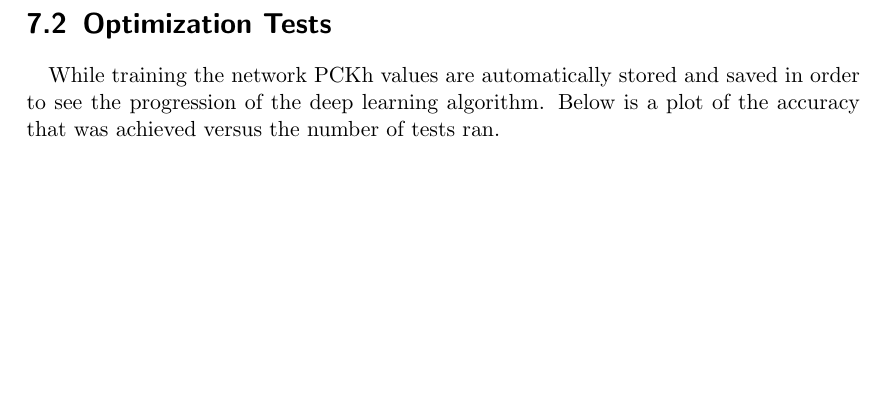
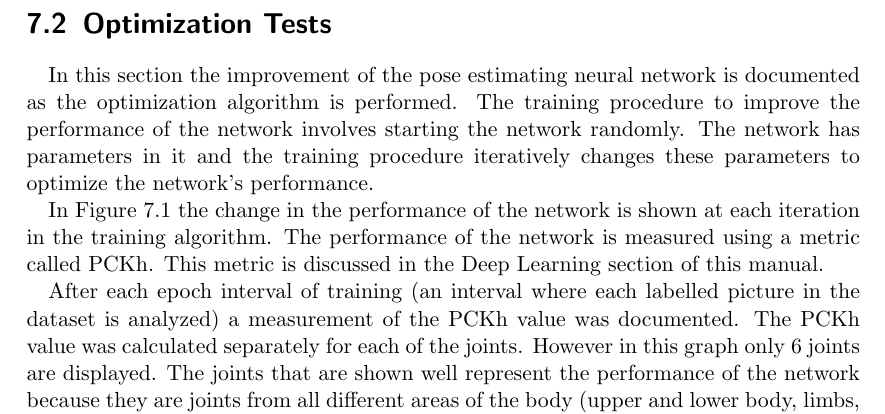
Before and after one commit to dukebw/cs-4zp6-abjud, a LaTeX document (Docs/src/TestReport.tex): part of page 33 of 36 before the commit and part of page 33 of 37 after it, cut so that both start at the same text, the shorter picture padded with empty space. The pictures show the PDF file Docs/TestReport.pdf that the author committed with the source.

Commit message:
Daves optimization section

```diff
--- a/Docs/src/TestReport.tex
+++ b/Docs/src/TestReport.tex
@@ -1145,9 +1145,16 @@ Test 3 & Pass message on console & Pass message on console & PASS \\
 \end{center}
 \end{table}
 
+
 \section{Optimization Tests}
 
-While training the network PCKh values are automatically stored and saved in order to see the progression of the deep learning algorithm. Below is a plot of the accuracy that was achieved versus the number of tests ran.
+In this section the improvement of the pose estimating neural network is documented as the optimization algorithm is performed.  The training procedure to improve the performance of the network involves starting the network randomly.  The network has parameters in it and the training procedure iteratively changes these parameters to optimize the network's performance.
+
+In Figure 7.1 the change in the performance of the network is shown at each iteration in the training algorithm.  The performance of the network is measured using a metric called PCKh.  This metric is discussed in the Deep Learning section of this manual.
+
+After each epoch interval of training (an interval where each labelled picture in the dataset is analyzed) a measurement of the PCKh value was documented.  The PCKh value was calculated separately for each of the joints.  However in this graph only $6$ joints are displayed.  The joints that are shown well represent the performance of the network because they are joints from all different areas of the body (upper and lower body, limbs, head and mid-section).  The performance of the network is shown in \ref{graph} starting from its random initialization to the $56$ epoch.
+
+The network was trained using the MPII Human Pose Dataset consists of around $17,000$ jpeg images.  So $17000$ pictures had to be passed through the network for each iteration.  Clearly for the training procedure to be considered successful the value of the PCKh value should increase steadily and as rapidly as possible as training proceeds.  A value above a PCKh of $0.8$ for any joint is considered a success.  For this training procedure it is clear that all the joints made it above this value except the right knee.
 
 
 \begin{figure}[!ht]
```
Also changed, not shown: Docs/TestReport.pdf.
